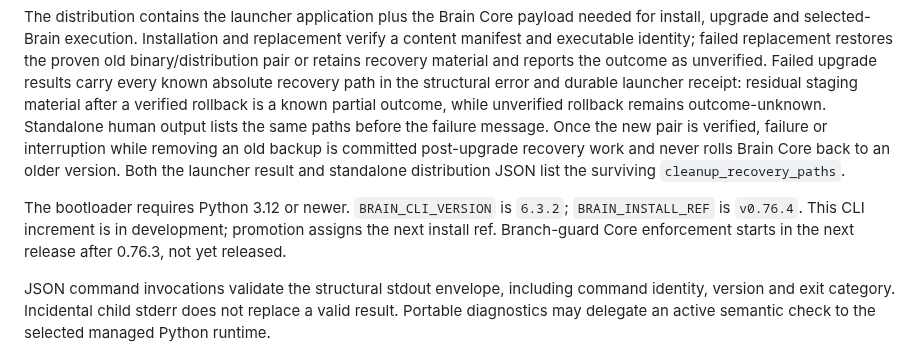
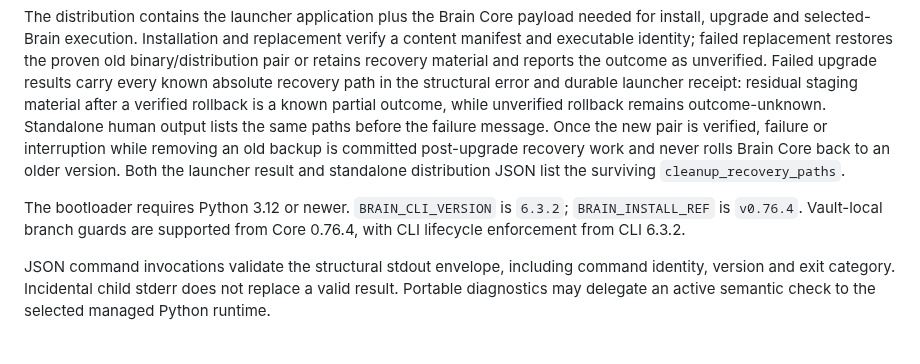
Before and after one commit to Rob-Morris/obsidian-brain, a Markdown page: docs/functional/cli.md, the part around the change. Drawn GitHub-style.

```diff
--- a/docs/functional/cli.md
+++ b/docs/functional/cli.md
@@ -1000,7 +1000,7 @@ The bundle discriminator includes Core version and a source-content digest, so a
 
 The distribution contains the launcher application plus the Brain Core payload needed for install, upgrade and selected-Brain execution. Installation and replacement verify a content manifest and executable identity; failed replacement restores the proven old binary/distribution pair or retains recovery material and reports the outcome as unverified. Failed upgrade results carry every known absolute recovery path in the structural error and durable launcher receipt: residual staging material after a verified rollback is a known partial outcome, while unverified rollback remains outcome-unknown. Standalone human output lists the same paths before the failure message. Once the new pair is verified, failure or interruption while removing an old backup is committed post-upgrade recovery work and never rolls Brain Core back to an older version. Both the launcher result and standalone distribution JSON list the surviving `cleanup_recovery_paths`.
 
-The bootloader requires Python 3.12 or newer. `BRAIN_CLI_VERSION` is `6.3.2`; `BRAIN_INSTALL_REF` is `v0.76.4`. This CLI increment is in development; promotion assigns the next install ref. Branch-guard Core enforcement starts in the next release after 0.76.3, not yet released.
+The bootloader requires Python 3.12 or newer. `BRAIN_CLI_VERSION` is `6.3.2`; `BRAIN_INSTALL_REF` is `v0.76.4`. Vault-local branch guards are supported from Core 0.76.4, with CLI lifecycle enforcement from CLI 6.3.2.
 
 JSON command invocations validate the structural stdout envelope, including
 command identity, version and exit category. Incidental child stderr does not
```
Also changed, not shown: docs/user/user-reference.md (+1 -1 lines).
